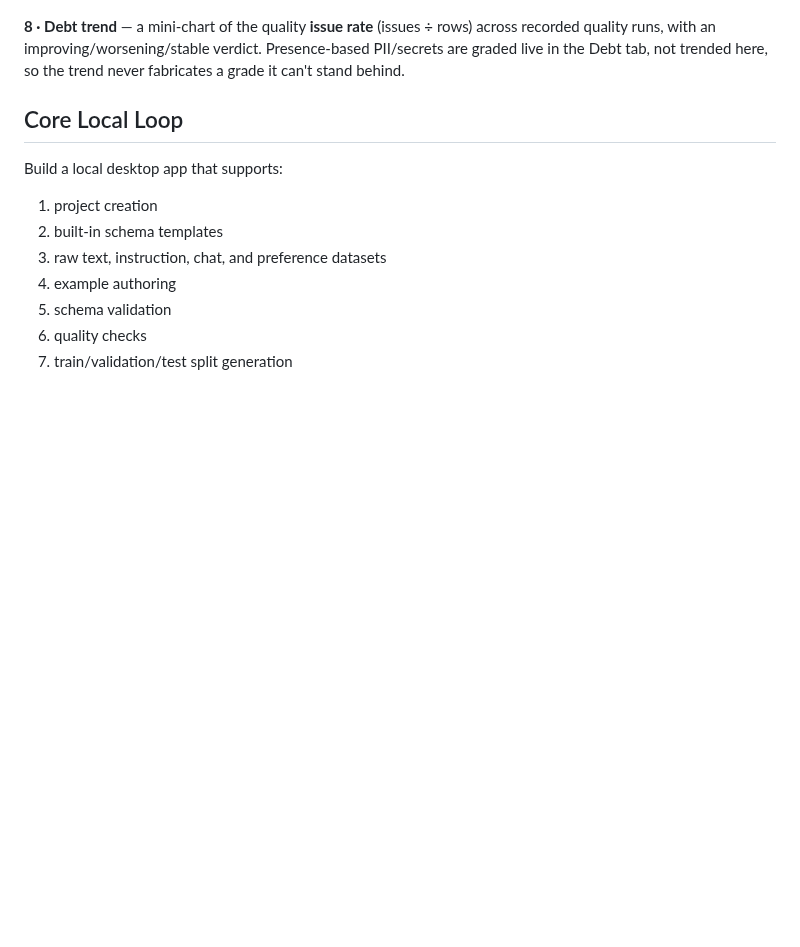
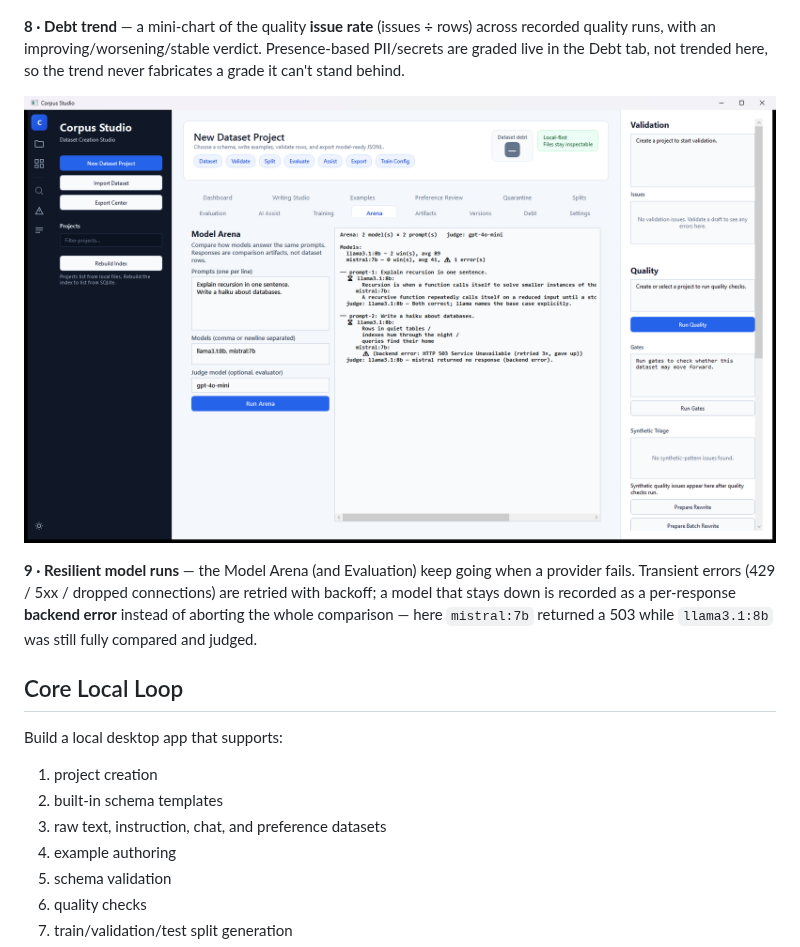
Before and after one commit to MalloyTheDev/CorpusStudio, a Markdown page: README.md, the part around the change. Drawn GitHub-style; pictures changed too: docs/screenshots/arena-resilience.png (added); blank space fills up the shorter version.

```diff
--- a/README.md
+++ b/README.md
@@ -216,6 +216,14 @@ recorded quality runs, with an improving/worsening/stable verdict. Presence-base
 PII/secrets are graded live in the Debt tab, not trended here, so the trend never
 fabricates a grade it can't stand behind.
 
+![Corpus Studio Model Arena surviving a backend outage](docs/screenshots/arena-resilience.png)
+
+**9 · Resilient model runs** — the Model Arena (and Evaluation) keep going when a
+provider fails. Transient errors (429 / 5xx / dropped connections) are retried with
+backoff; a model that stays down is recorded as a per-response **backend error**
+instead of aborting the whole comparison — here `mistral:7b` returned a 503 while
+`llama3.1:8b` was still fully compared and judged.
+
 ## Core Local Loop
 
 Build a local desktop app that supports:
```
Also changed, not shown: MANIFEST.md (+3 -0 lines), 17 other files.
